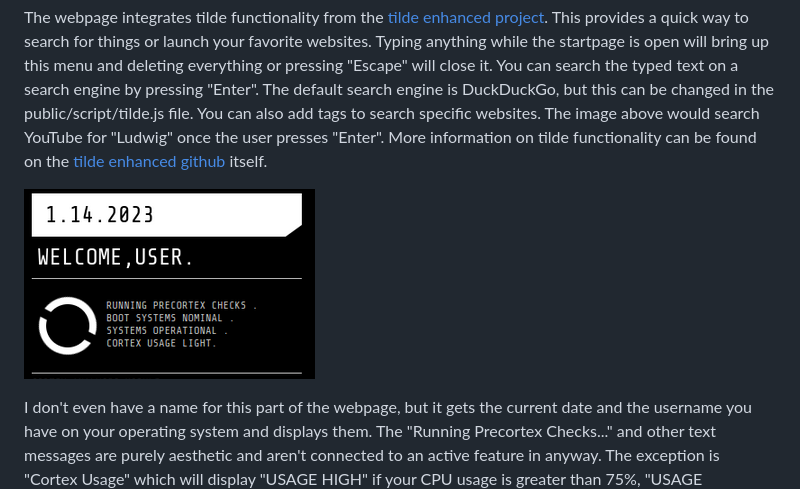
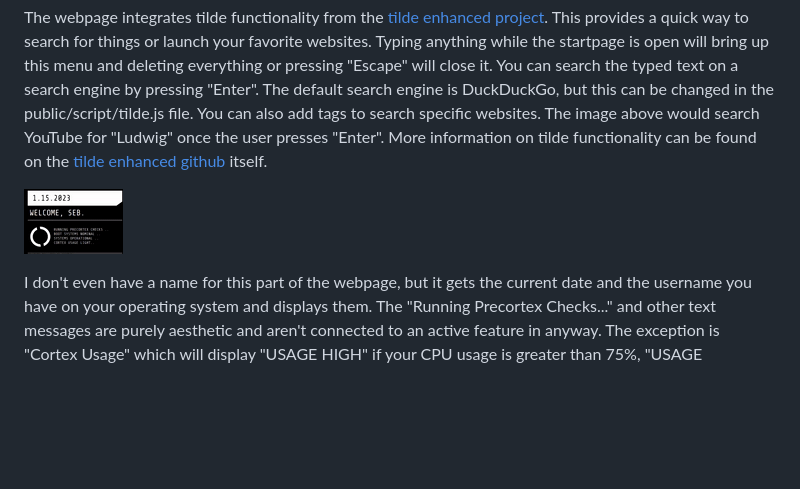
Before and after one commit to 00-00-00-11/Startpage-engineer, a Markdown page: README.md, the part around the change. Rendered like a GitHub page; blank space fills up the shorter version.

```diff
--- a/README.md
+++ b/README.md
@@ -10,7 +10,7 @@ My initial goal with my own startpage was to create a non-functional version of
 
 The webpage integrates tilde functionality from the [tilde enhanced project](https://github.com/ozencb/tilde-enhanced). This provides a quick way to search for things or launch your favorite websites. Typing anything while the startpage is open will bring up this menu and deleting everything or pressing "Escape" will close it. You can search the typed text on a search engine by pressing "Enter". The default search engine is DuckDuckGo, but this can be changed in the public/script/tilde.js file. You can also add tags to search specific websites. The image above would search YouTube for "Ludwig" once the user presses "Enter". More information on tilde functionality can be found on the [tilde enhanced github](https://github.com/ozencb/tilde-enhanced) itself.
 
-![Alt text](images/topleft.png?raw=true "topleft")
+![Alt text](images/topleft.gif?raw=true "topleft")
 
 I don't even have a name for this part of the webpage, but it gets the current date and the username you have on your operating system and displays them. The "Running Precortex Checks..." and other text messages are purely aesthetic and aren't connected to an active feature in anyway. The exception is "Cortex Usage" which will display "USAGE HIGH" if your CPU usage is greater than 75%, "USAGE NORMAL" if CPU usage is greater than 50%, and "USAGE LOW" otherwise.
 
```
